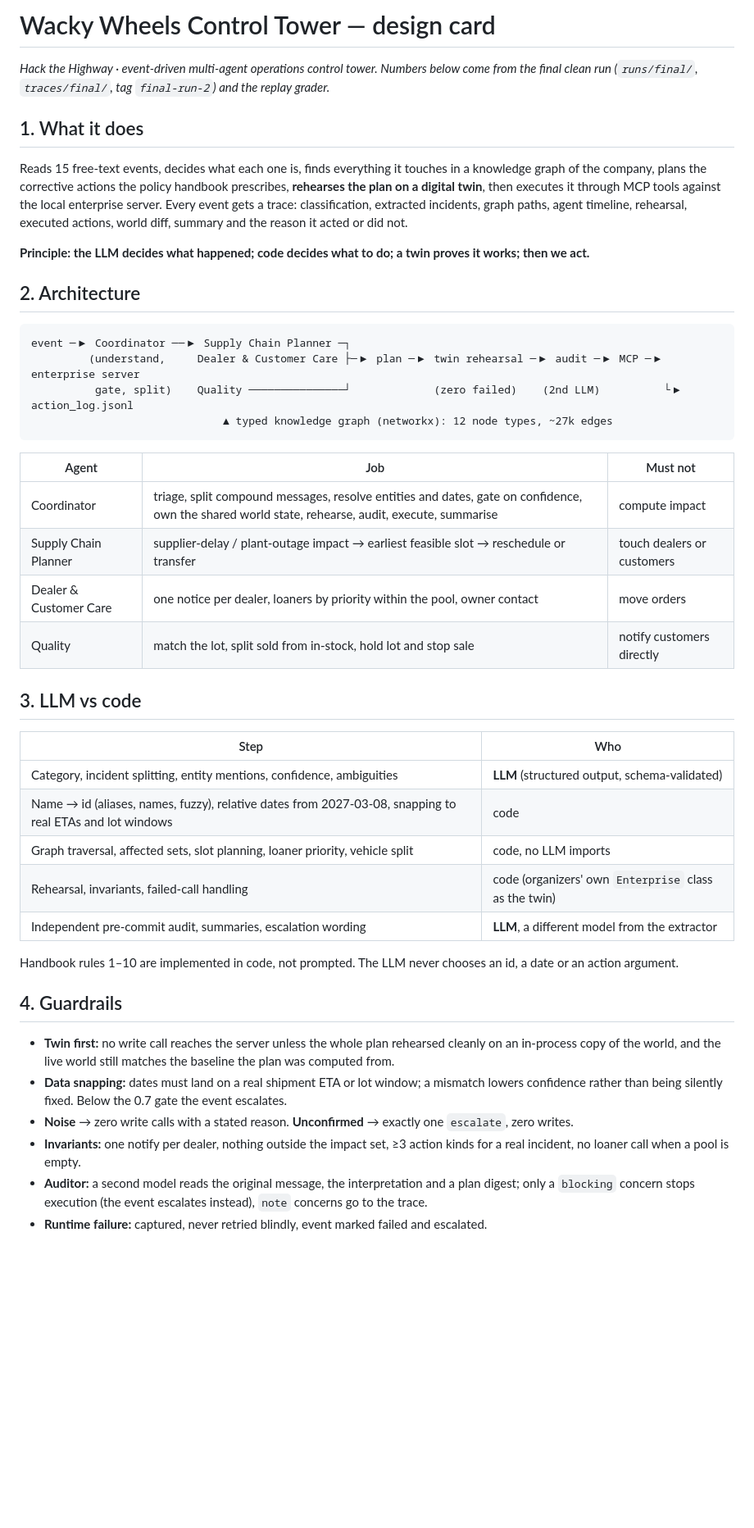
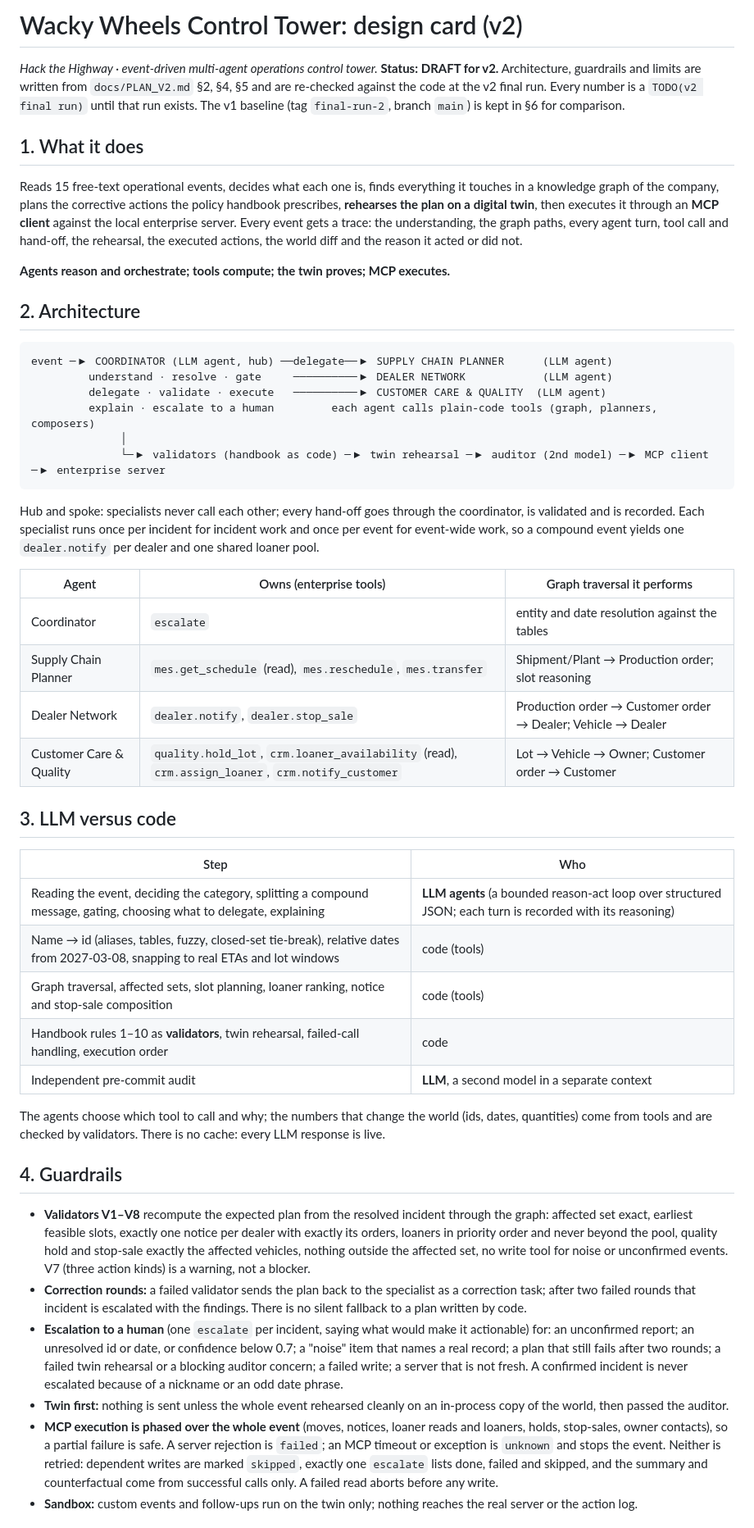
Before and after one commit to hasanza/tamu-datathon-2027, a Markdown page: docs/design_card.md, the part around one of its changes. Shown at 82% size. Rendered like a GitHub page; blank space fills up the shorter version.

````diff
--- a/docs/design_card.md
+++ b/docs/design_card.md
@@ -1,46 +1,51 @@
-# Wacky Wheels Control Tower — design card
+# Wacky Wheels Control Tower: design card (v2)
 
-*Hack the Highway · event-driven multi-agent operations control tower. Numbers below come from the final clean run
-(`runs/final/`, `traces/final/`, tag `final-run-2`) and the replay grader.*
+*Hack the Highway · event-driven multi-agent operations control tower.*
+**Status: DRAFT for v2.** Architecture, guardrails and limits are written from `docs/PLAN_V2.md` §2, §4, §5 and are re-checked against the code at the v2 final run.
+Every number is a `TODO(v2 final run)` until that run exists. The v1 baseline (tag `final-run-2`, branch `main`) is kept in §6 for comparison.
 
 ## 1. What it does
-Reads 15 free-text events, decides what each one is, finds everything it touches in a knowledge graph of the company,
-plans the corrective actions the policy handbook prescribes, **rehearses the plan on a digital twin**, then executes it
-through MCP tools against the local enterprise server. Every event gets a trace: classification, extracted incidents,
-graph paths, agent timeline, rehearsal, executed actions, world diff, summary and the reason it acted or did not.
+Reads 15 free-text operational events, decides what each one is, finds everything it touches in a knowledge graph of the company, plans the corrective actions
+the policy handbook prescribes, **rehearses the plan on a digital twin**, then executes it through an **MCP client** against the local enterprise server.
+Every event gets a trace: the understanding, the graph paths, every agent turn, tool call and hand-off, the rehearsal, the executed actions, the world diff and the reason it acted or did not.
 
-**Principle: the LLM decides what happened; code decides what to do; a twin proves it works; then we act.**
+**Agents reason and orchestrate; tools compute; the twin proves; MCP executes.**
 
 ## 2. Architecture
 ```
-event ─▶ Coordinator ──▶ Supply Chain Planner ─┐
-         (understand,     Dealer & Customer Care ├─▶ plan ─▶ twin rehearsal ─▶ audit ─▶ MCP ─▶ enterprise server
-          gate, split)    Quality ───────────────┘             (zero failed)    (2nd LLM)          └▶ action_log.jsonl
-                              ▲ typed knowledge graph (networkx): 12 node types, ~27k edges
+event ─▶ COORDINATOR (LLM agent, hub) ──delegate──▶ SUPPLY CHAIN PLANNER      (LLM agent)
+         understand · resolve · gate     ──────────▶ DEALER NETWORK            (LLM agent)
+         delegate · validate · execute   ──────────▶ CUSTOMER CARE & QUALITY  (LLM agent)
+         explain · escalate to a human         each agent calls plain-code tools (graph, planners, composers)
+              │
+              └─▶ validators (handbook as code) ─▶ twin rehearsal ─▶ auditor (2nd model) ─▶ MCP client ─▶ enterprise server
 ```
-| Agent | Job | Must not |
+Hub and spoke: specialists never call each other; every hand-off goes through the coordinator, is validated and is recorded.
+Each specialist runs once per incident for incident work and once per event for event-wide work, so a compound event yields one `dealer.notify` per dealer and one shared loaner pool.
+
+| Agent | Owns (enterprise tools) | Graph traversal it performs |
 |---|---|---|
-| Coordinator | triage, split compound messages, resolve entities and dates, gate on confidence, own the shared world state, rehearse, audit, execute, summarise | compute impact |
-| Supply Chain Planner | supplier-delay / plant-outage impact → earliest feasible slot → reschedule or transfer | touch dealers or customers |
-| Dealer & Customer Care | one notice per dealer, loaners by priority within the pool, owner contact | move orders |
-| Quality | match the lot, split sold from in-stock, hold lot and stop sale | notify customers directly |
+| Coordinator | `escalate` | entity and date resolution against the tables |
+| Supply Chain Planner | `mes.get_schedule` (read), `mes.reschedule`, `mes.transfer` | Shipment/Plant → Production order; slot reasoning |
+| Dealer Network | `dealer.notify`, `dealer.stop_sale` | Production order → Customer order → Dealer; Vehicle → Dealer |
+| Customer Care & Quality | `quality.hold_lot`, `crm.loaner_availability` (read), `crm.assign_loaner`, `crm.notify_customer` | Lot → Vehicle → Owner; Customer order → Customer |
 
-## 3. LLM vs code
+## 3. LLM versus code
 | Step | Who |
 |---|---|
-| Category, incident splitting, entity mentions, confidence, ambiguities | **LLM** (structured output, schema-validated) |
-| Name → id (aliases, names, fuzzy), relative dates from 2027-03-08, snapping to real ETAs and lot windows | code |
-| Graph traversal, affected sets, slot planning, loaner priority, vehicle split | code, no LLM imports |
-| Rehearsal, invariants, failed-call handling | code (organizers' own `Enterprise` class as the twin) |
-| Independent pre-commit audit, summaries, escalation wording | **LLM**, a different model from the extractor |
+| Reading the event, deciding the category, splitting a compound message, gating, choosing what to delegate, explaining | **LLM agents** (a bounded reason-act loop over structured JSON; each turn is recorded with its reasoning) |
+| Name → id (aliases, tables, fuzzy, closed-set tie-break), relative dates from 2027-03-08, snapping to real ETAs and lot windows | code (tools) |
+| Graph traversal, affected sets, slot planning, loaner ranking, notice and stop-sale composition | code (tools) |
+| Handbook rules 1–10 as **validators**, twin rehearsal, failed-call handling, execution order | code |
+| Independent pre-commit audit | **LLM**, a second model in a separate context |
 
-Handbook rules 1–10 are implemented in code, not prompted. The LLM never chooses an id, a date or an action argument.
+The agents choose which tool to call and why; the numbers that change the world (ids, dates, quantities) come from tools and are checked by validators. There is no cache: every LLM response is live.
 
 ## 4. Guardrails
-- **Twin first:** no write call reaches the server unless the whole plan rehearsed cleanly on an in-process copy of the world, and the live world still matches the baseline the plan was computed from.
-- **Data snapping:** dates must land on a real shipment ETA or lot window; a mismatch lowers confidence rather than being silently fixed. Below the 0.7 gate the event escalates.
-- **Noise** → zero write calls with a stated reason. **Unconfirmed** → exactly one `escalate`, zero writes.
-- **Invariants:** one notify per dealer, nothing outside the impact set, ≥3 action kinds for a real incident, no loaner call when a pool is empty.
-- **Auditor:** a second model reads the original message, the interpretation and a plan digest; only a `blocking` concern stops execution (the event escalates instead), `note` concerns go to the trace.
-- **Runtime failure:** captured, never retried blindly, event marked failed and escalated.
+- **Validators V1–V8** recompute the expected plan from the resolved incident through the graph: affected set exact, earliest feasible slots, exactly one notice per dealer with exactly its orders, loaners in priority order and never beyond the pool, quality hold and stop-sale exactly the affected vehicles, nothing outside the affected set, no write tool for noise or unconfirmed events. V7 (three action kinds) is a warning, not a blocker.
+- **Correction rounds:** a failed validator sends the plan back to the specialist as a correction task; after two failed rounds that incident is escalated with the findings. There is no silent fallback to a plan written by code.
+- **Escalation to a human** (one `escalate` per incident, saying what would make it actionable) for: an unconfirmed report; an unresolved id or date, or confidence below 0.7; a "noise" item that names a real record; a plan that still fails after two rounds; a failed twin rehearsal or a blocking auditor concern; a failed write; a server that is not fresh. A confirmed incident is never escalated because of a nickname or an odd date phrase.
+- **Twin first:** nothing is sent unless the whole event rehearsed cleanly on an in-process copy of the world, then passed the auditor.
+- **MCP execution is phased over the whole event** (moves, notices, loaner reads and loaners, holds, stop-sales, owner contacts), so a partial failure is safe. A server rejection is `failed`; an MCP timeout or exception is `unknown` and stops the event. Neither is retried: dependent writes are marked `skipped`, exactly one `escalate` lists done, failed and skipped, and the summary and counterfactual come from successful calls only. A failed read aborts before any write.
+- **Sandbox:** custom events and follow-ups run on the twin only; nothing reaches the real server or the action log.
 
````
Also changed, not shown: other parts of docs/design_card.md (+17 -22 lines), README.md (+57 -8 lines), docs/ontology.png (added), 1 other file.
